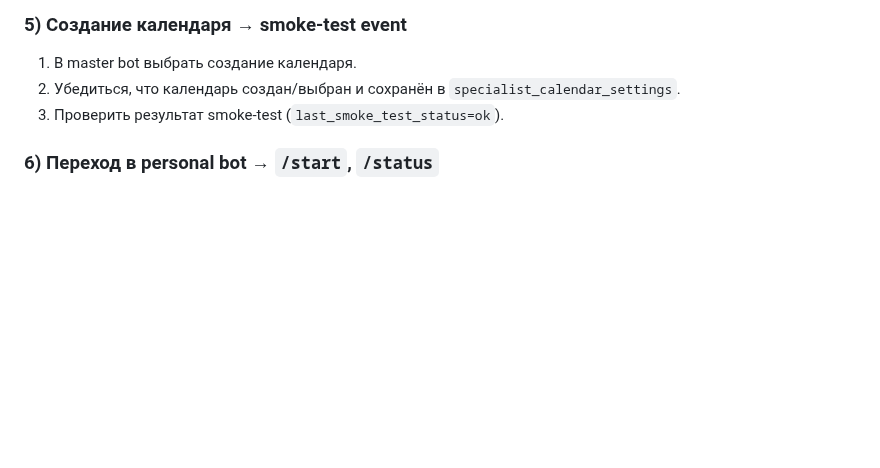
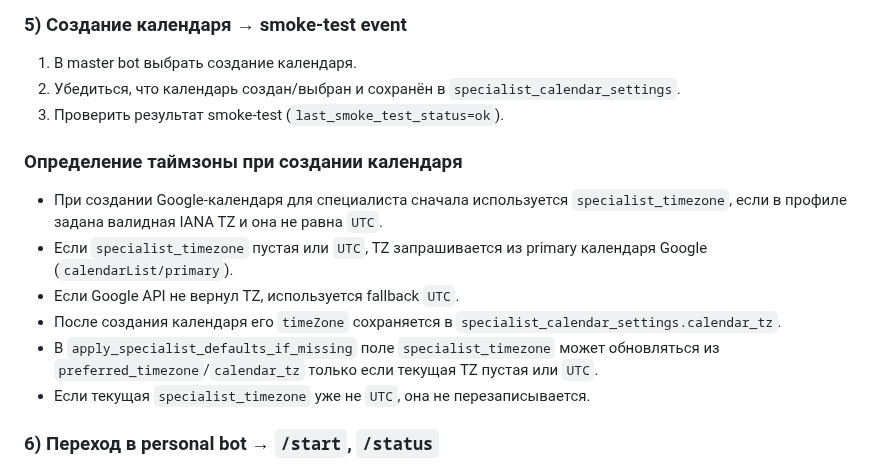
Before and after one commit to abosov/m_bot, a Markdown page: docs/deployment_readiness.md, the part around the change. Drawn GitHub-style; blank space fills up the shorter version.

Commit message:
Document timezone resolution for calendars

```diff
--- a/docs/deployment_readiness.md
+++ b/docs/deployment_readiness.md
@@ -159,6 +159,14 @@
 1. В master bot выбрать создание календаря.
 2. Убедиться, что календарь создан/выбран и сохранён в `specialist_calendar_settings`.
 3. Проверить результат smoke-test (`last_smoke_test_status=ok`).
+
+### Определение таймзоны при создании календаря
+- При создании Google-календаря для специалиста сначала используется `specialist_timezone`, если в профиле задана валидная IANA TZ и она не равна `UTC`.
+- Если `specialist_timezone` пустая или `UTC`, TZ запрашивается из primary календаря Google (`calendarList/primary`).
+- Если Google API не вернул TZ, используется fallback `UTC`.
+- После создания календаря его `timeZone` сохраняется в `specialist_calendar_settings.calendar_tz`.
+- В `apply_specialist_defaults_if_missing` поле `specialist_timezone` может обновляться из `preferred_timezone`/`calendar_tz` только если текущая TZ пустая или `UTC`.
+- Если текущая `specialist_timezone` уже не `UTC`, она не перезаписывается.
 
 ### 6) Переход в personal bot → `/start`, `/status`
 1. Открыть personal bot по deep-link.
```
